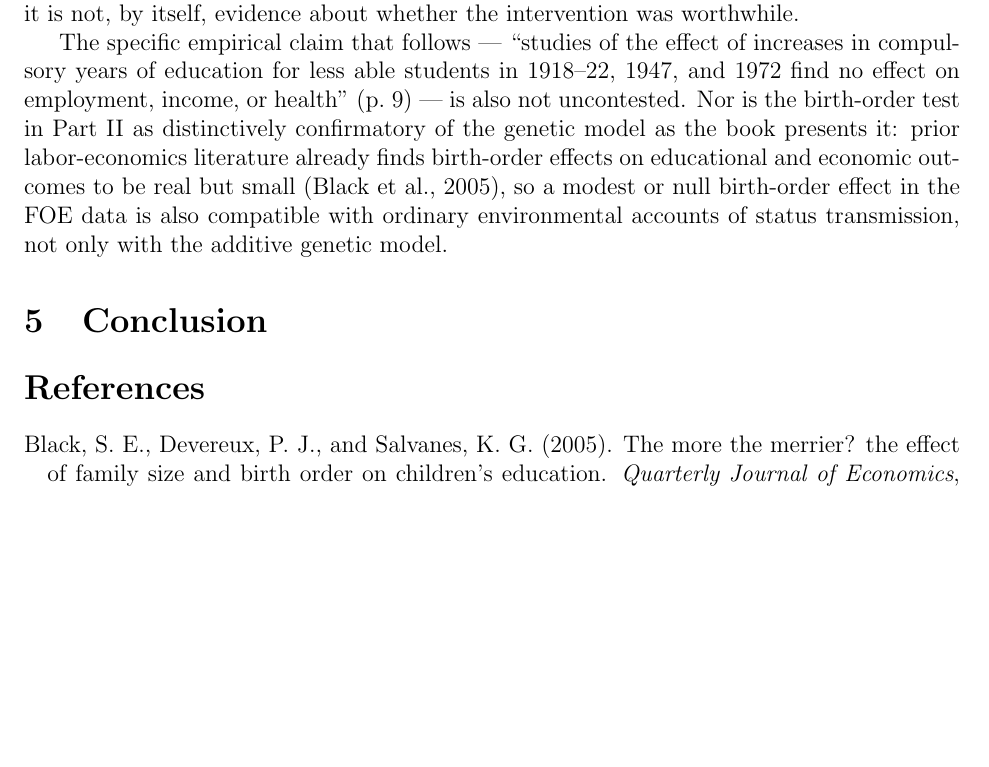
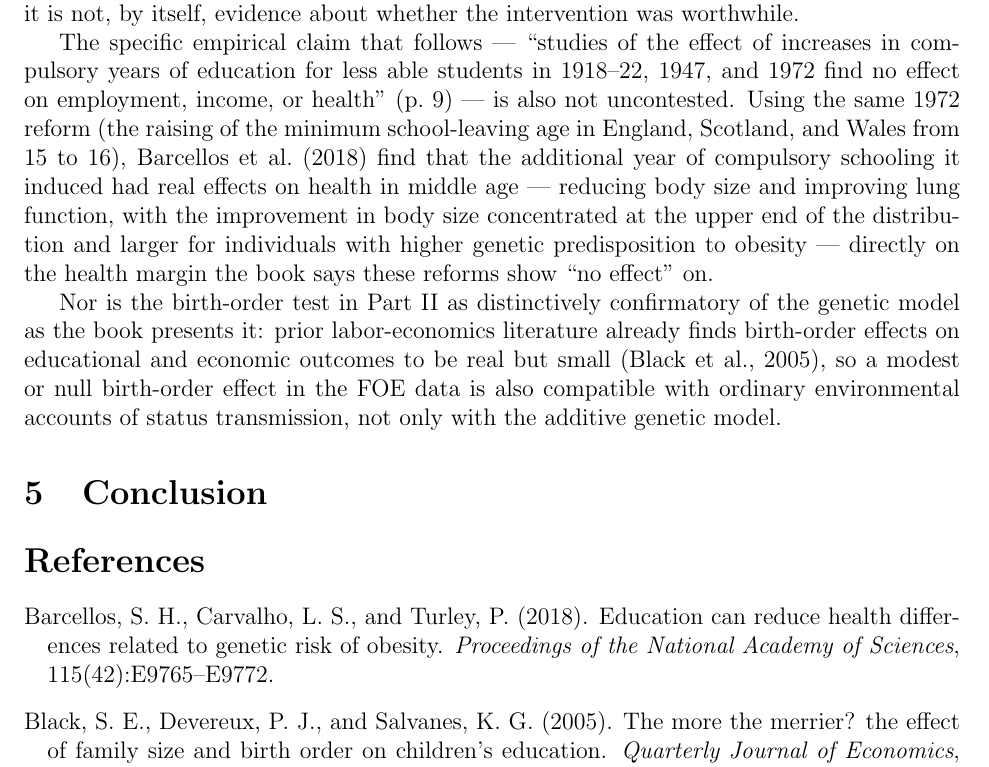
Before and after one commit to dacesarini/ClarkEJWReview, a LaTeX document (main.tex): part of page 11 of 12, cut so that both start at the same text, the shorter picture padded with empty space. Compiled offline with pdfLaTeX.

Commit message:
Resolve Barcellos et al. ROSLA TODO with verified PNAS citation

```diff
--- a/main.tex
+++ b/main.tex
@@ -593,11 +593,15 @@ is not, by itself, evidence about whether the intervention was worthwhile.
 The specific empirical claim that follows --- ``studies of the effect of
 increases in compulsory years of education for less able students in
 1918--22, 1947, and 1972 find no effect on employment, income, or health''
-(p.~9) --- is also not uncontested.
-% TODO: cite Barcellos et al. on effects of the UK's Raising of the School
-% Leaving Age (ROSLA) reforms once David supplies the exact reference; this
-% literature reportedly finds effects the book's claim above does not
-% acknowledge.
+(p.~9) --- is also not uncontested. Using the same 1972 reform (the raising of
+the minimum school-leaving age in England, Scotland, and Wales from 15 to
+16), \citet{BarcellosEtAl2018} find that the additional year of compulsory
+schooling it induced had real effects on health in middle age --- reducing
+body size and improving lung function, with the improvement in body size
+concentrated at the upper end of the distribution and larger for individuals
+with higher genetic predisposition to obesity --- directly on the health
+margin the book says these reforms show ``no effect'' on.
+
 Nor is the birth-order test in Part II as distinctively confirmatory of the
 genetic model as the book presents it: prior labor-economics literature
 already finds birth-order effects on educational and economic outcomes to be
```
Also changed, not shown: references.bib (+10 -0 lines).
